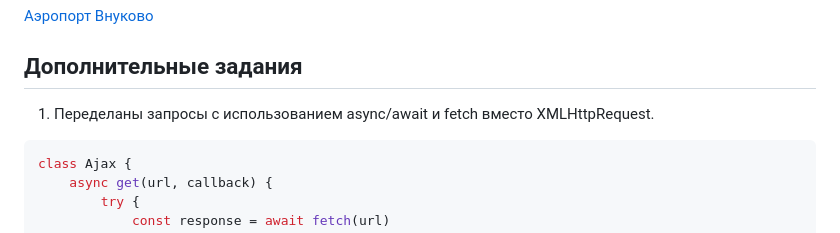
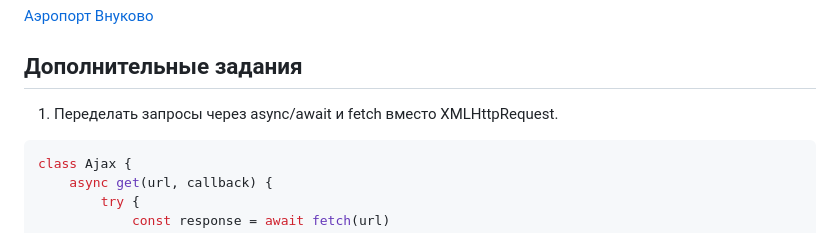
Before and after one commit to Rina232/Kostrykina-CS-Labs-Sem-4, a Markdown page: README.md, the part around the change. Rendered like a GitHub page.

Commit message:
fix readme x3

````diff
--- a/README.md
+++ b/README.md
@@ -27,7 +27,7 @@
 
 ## Дополнительные задания
 
-1. Переделаны запросы с использованием async/await и fetch вместо XMLHttpRequest.
+1. Переделать запросы через async/await и fetch вместо XMLHttpRequest.
 ```js
 class Ajax {
     async get(url, callback) {
````
